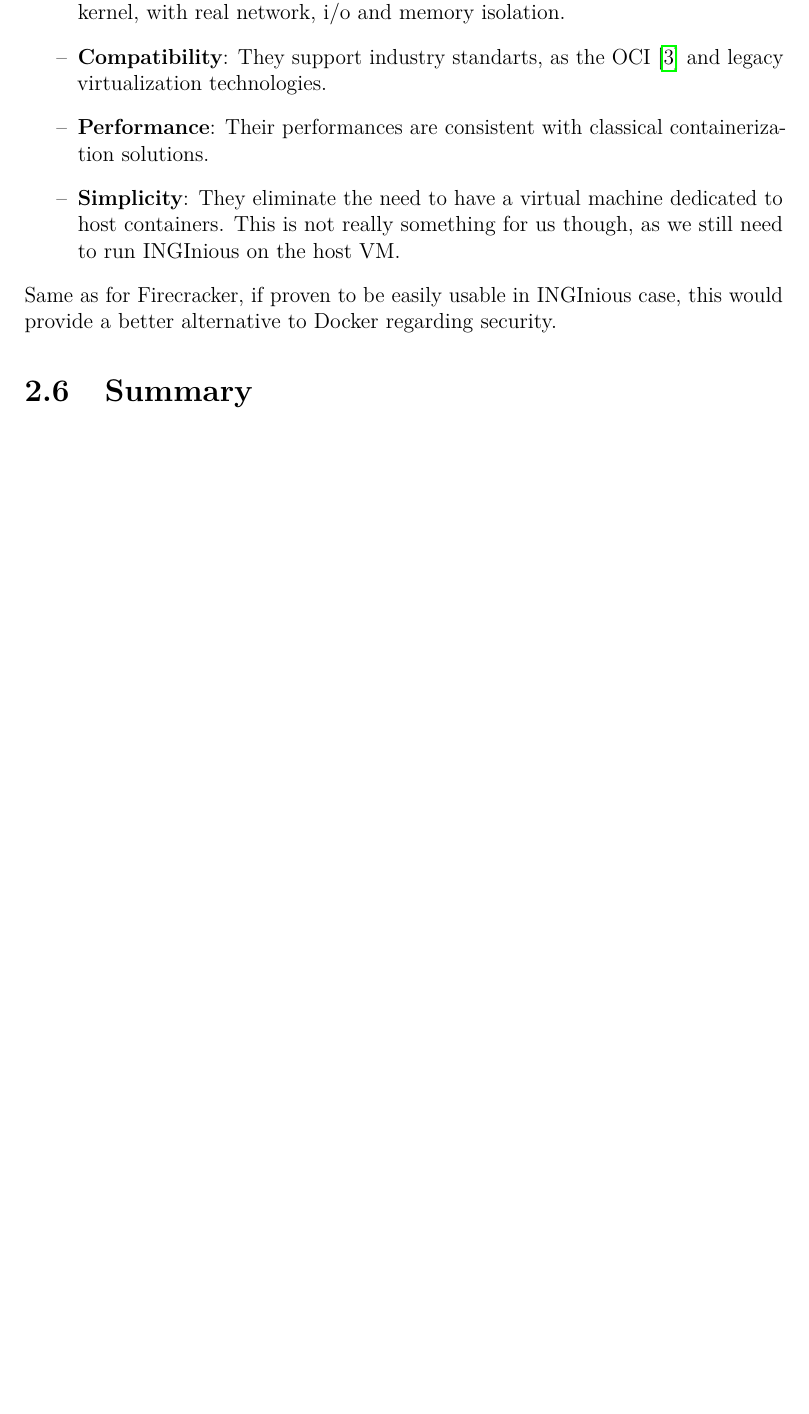
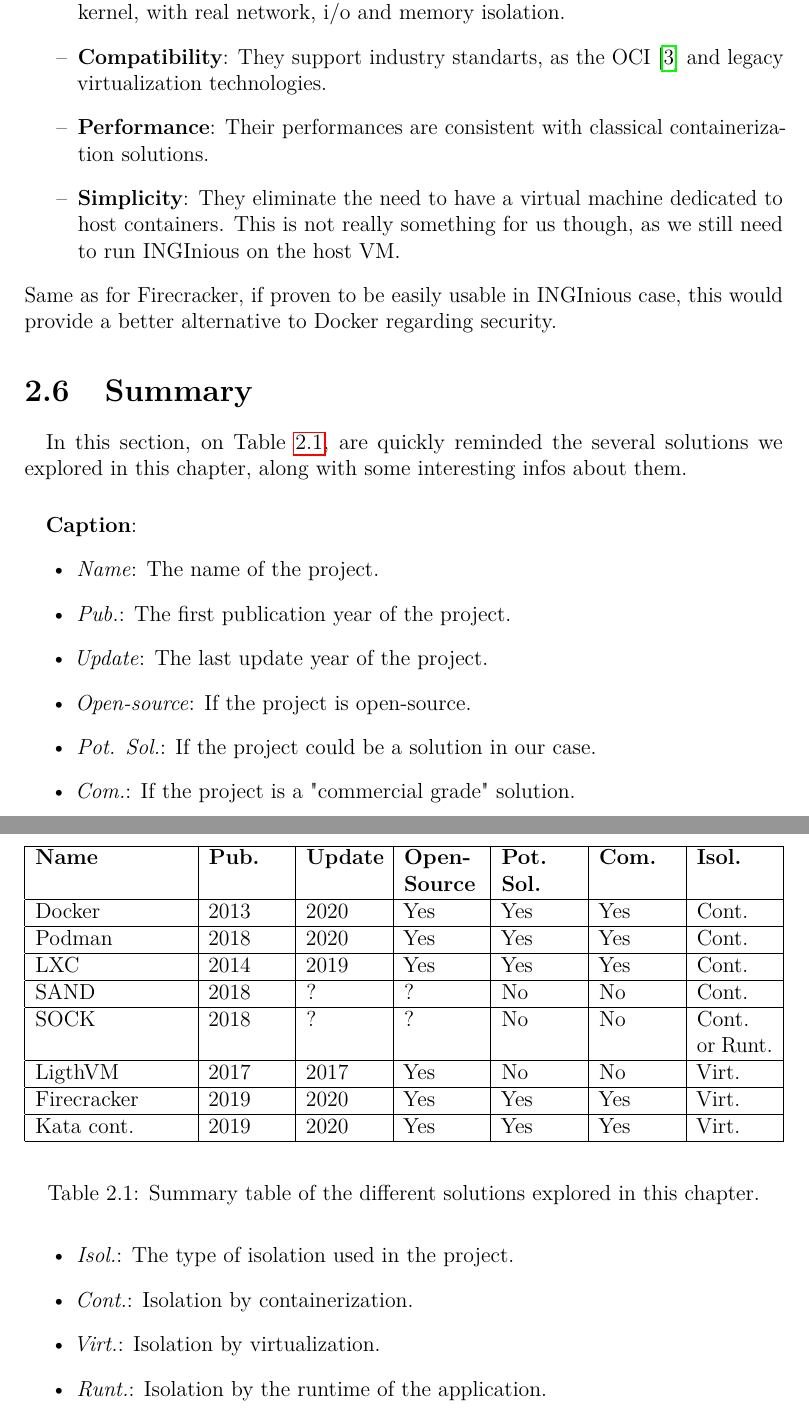
Before and after one commit to edvgui/LEPL2990-Manuscript, a LaTeX thesis (manuscript.tex, which reads chapters/02-state-of-the-art.tex): part of page 15 of 21 before the commit and two parts of pages 15 and 16 of 22 after it, the two joined at a grey line, cut so that both start at the same text, the shorter picture padded with empty space. Compiled offline with pdfLaTeX.

Commit message:
State of the art > Summary

```diff
--- a/chapters/02-state-of-the-art.tex
+++ b/chapters/02-state-of-the-art.tex
@@ -100,3 +100,45 @@
 Same as for Firecracker, if proven to be easily usable in INGInious case, this would provide a better alternative to Docker regarding security.
 
 \section{Summary}
+\paragraph{}In this section, on Table \ref{tab:summary}, are quickly reminded the several solutions we explored in this chapter, along with some interesting infos about them.
+\begin{table}[!h]
+
+  \begin{center}
+    \begin{tabular}{|p{.2\textwidth}|p{.1\textwidth}|p{.1\textwidth}|p{.1\textwidth}|p{.1\textwidth}|p{.1\textwidth}|p{.1\textwidth}|}
+       \hline
+       \textbf{Name} & \textbf{Pub.} & \textbf{Update} & \textbf{Open-Source} & \textbf{Pot. Sol.} & \textbf{Com.} & \textbf{Isol.} \\
+       \hline
+       Docker & 2013 & 2020 & Yes & Yes & Yes & Cont. \\
+       \hline
+       Podman & 2018 & 2020 & Yes & Yes & Yes & Cont. \\
+       \hline
+       LXC & 2014 & 2019 & Yes & Yes & Yes & Cont. \\
+       \hline
+       SAND & 2018 & ? & ? & No & No & Cont. \\
+       \hline
+       SOCK & 2018 & ? & ? & No & No & Cont. or Runt. \\
+       \hline
+       LigthVM & 2017 & 2017 & Yes & No & No & Virt. \\
+       \hline
+       Firecracker & 2019 & 2020 & Yes & Yes & Yes & Virt.\\
+       \hline
+       Kata cont. & 2019 & 2020 & Yes & Yes & Yes & Virt. \\
+       \hline
+    \end{tabular}
+  \end{center}
+  \caption{Summary table of the different solutions explored in this chapter.}
+  \label{tab:summary}
+\end{table}
+\paragraph{}\textbf{Caption}:
+\begin{itemize}
+  \item \textit{Name}: The name of the project.
+  \item \textit{Pub.}: The first publication year of the project.
+  \item \textit{Update}: The last update year of the project.
+  \item \textit{Open-source}: If the project is open-source.
+  \item \textit{Pot. Sol.}: If the project could be a solution in our case.
+  \item \textit{Com.}: If the project is a "commercial grade" solution.
+  \item \textit{Isol.}: The type of isolation used in the project.
+  \item \textit{Cont.}: Isolation by containerization.
+  \item \textit{Virt.}: Isolation by virtualization.
+  \item \textit{Runt.}: Isolation by the runtime of the application.
+\end{itemize}
```
Also changed, not shown: manuscript.pdf.
